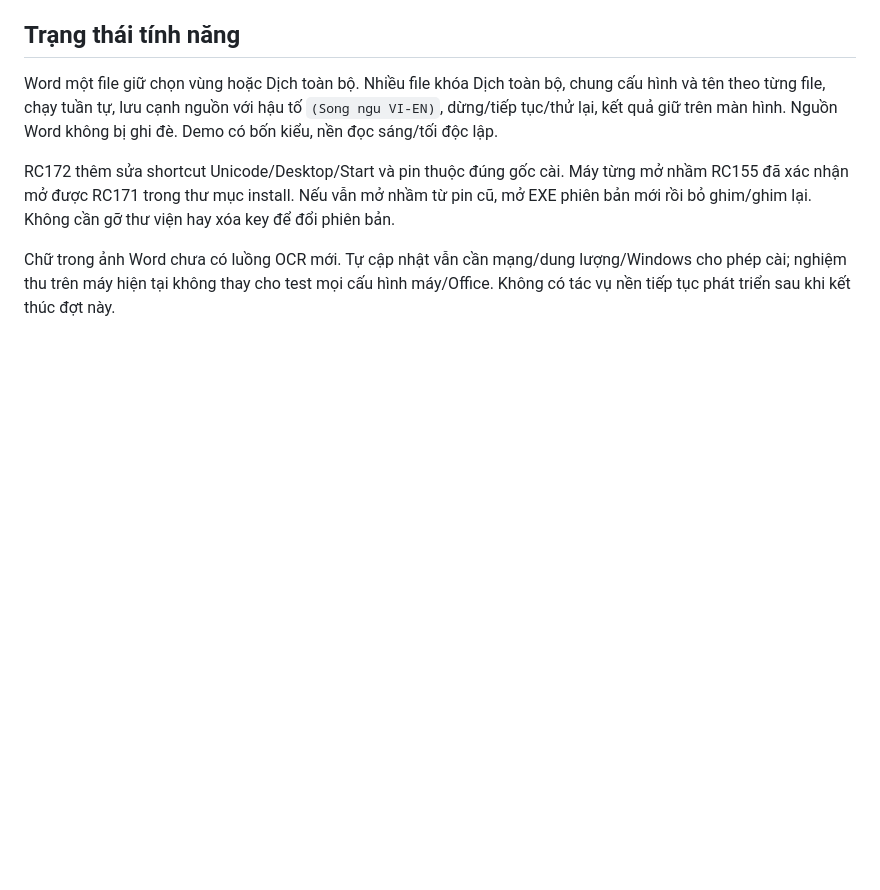
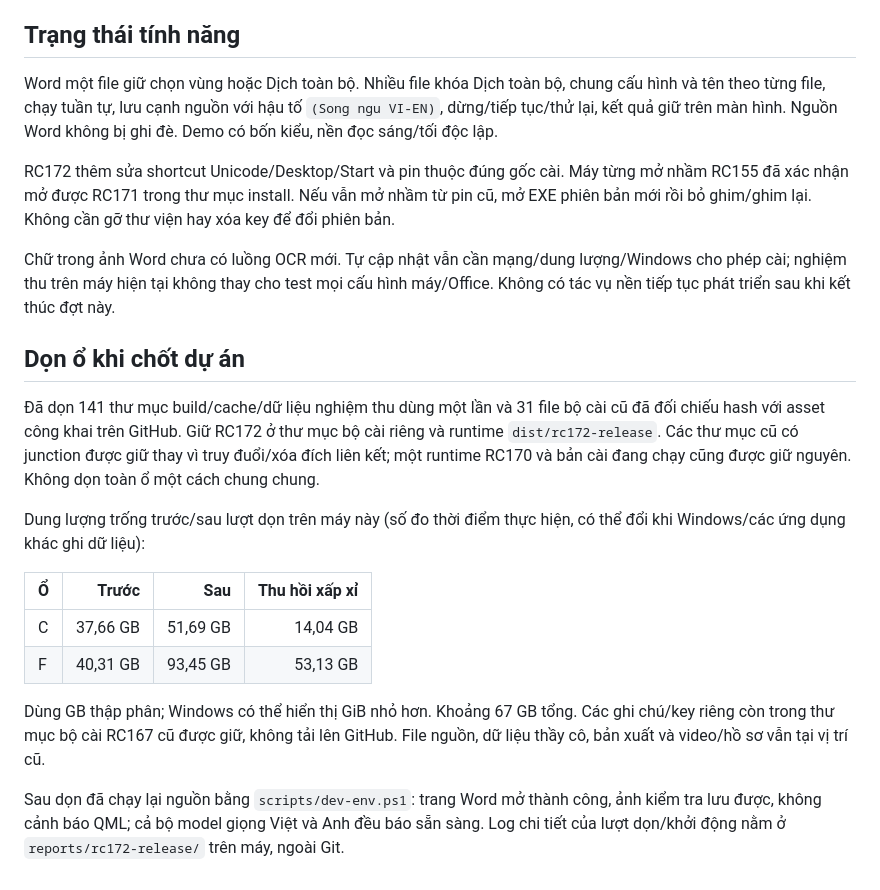
Before and after one commit to whitelotus-web/BiliClass, a Markdown page: docs/PROJECT_HANDOFF_RC172.md, the part around the change. GitHub-like rendering; blank space fills up the shorter version.

Commit message:
Record completed cleanup and post-cleanup source verification

```diff
--- a/docs/PROJECT_HANDOFF_RC172.md
+++ b/docs/PROJECT_HANDOFF_RC172.md
@@ -68,3 +68,28 @@ Chữ trong ảnh Word chưa có luồng OCR mới. Tự cập nhật vẫn cầ
 lượng/Windows cho phép cài; nghiệm thu trên máy hiện tại không thay cho
 test mọi cấu hình máy/Office. Không có tác vụ nền tiếp tục phát triển sau
 khi kết thúc đợt này.
+
+## Dọn ổ khi chốt dự án
+
+Đã dọn 141 thư mục build/cache/dữ liệu nghiệm thu dùng một lần và 31 file
+bộ cài cũ đã đối chiếu hash với asset công khai trên GitHub. Giữ RC172 ở
+thư mục bộ cài riêng và runtime `dist/rc172-release`. Các thư mục cũ có
+junction được giữ thay vì truy đuổi/xóa đích liên kết; một runtime RC170
+và bản cài đang chạy cũng được giữ nguyên. Không dọn toàn ổ một cách chung chung.
+
+Dung lượng trống trước/sau lượt dọn trên máy này (số đo thời điểm thực hiện,
+có thể đổi khi Windows/các ứng dụng khác ghi dữ liệu):
+
+| Ổ | Trước | Sau | Thu hồi xấp xỉ |
+| --- | ---: | ---: | ---: |
+| C | 37,66 GB | 51,69 GB | 14,04 GB |
+| F | 40,31 GB | 93,45 GB | 53,13 GB |
+
+Dùng GB thập phân; Windows có thể hiển thị GiB nhỏ hơn. Khoảng 67 GB tổng.
+Các ghi chú/key riêng còn trong thư mục bộ cài RC167 cũ được giữ, không tải
+lên GitHub. File nguồn, dữ liệu thầy cô, bản xuất và video/hồ sơ vẫn tại vị trí cũ.
+
+Sau dọn đã chạy lại nguồn bằng `scripts/dev-env.ps1`: trang Word mở thành
+công, ảnh kiểm tra lưu được, không cảnh báo QML; cả bộ model giọng Việt và
+Anh đều báo sẵn sàng. Log chi tiết của lượt dọn/khởi động nằm ở
+`reports/rc172-release/` trên máy, ngoài Git.
```
